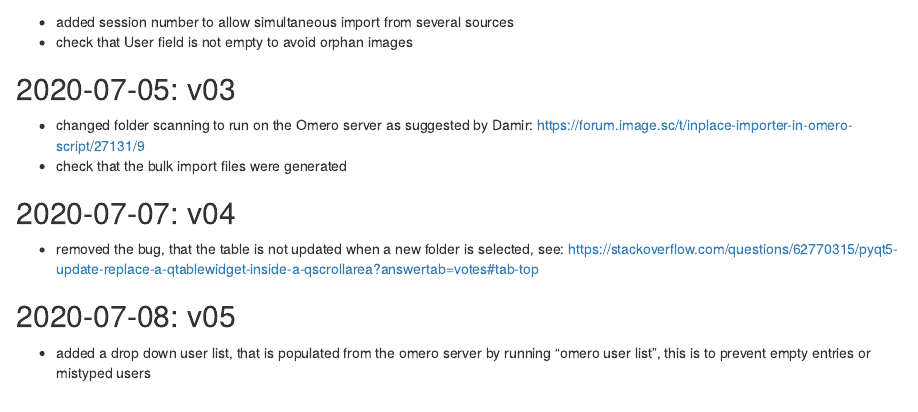
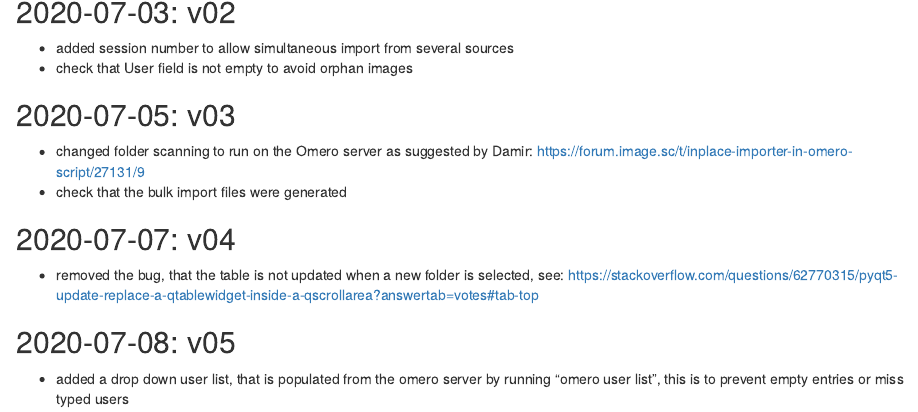
Before and after one commit to alex-rapp/omeroinplaceimporter, an R Markdown document (changelog.rmd): the page in a window 1100 px wide, from its top. Rendered offline with R 4.5, knitr and Pandoc, with nearby package versions.

Commit message:
Update changelog.rmd

```diff
--- a/changelog.rmd
+++ b/changelog.rmd
@@ -13,4 +13,4 @@
   https://stackoverflow.com/questions/62770315/pyqt5-update-replace-a-qtablewidget-inside-a-qscrollarea?answertab=votes#tab-top
 
 ## 2020-07-08: v05
-* added a drop down user list, that is populated from the omero server by running "omero user list", this is to prevent empty entries or mistyped users
+* added a drop down user list, that is populated from the omero server by running "omero user list", this is to prevent empty entries or miss typed users
```
